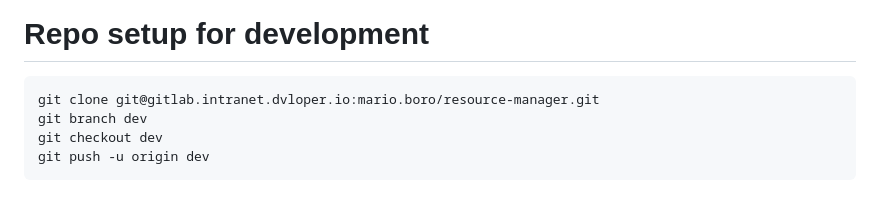
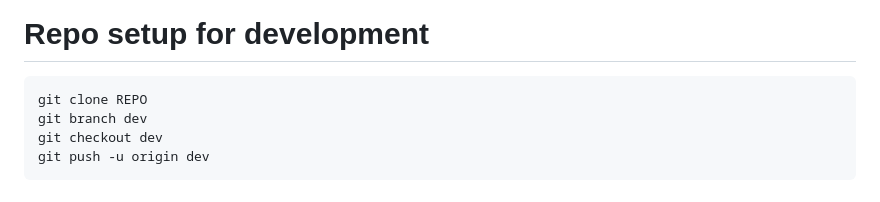
Before and after one commit to cristibtz/Desk-Manager, a Markdown page: README.md, the part around the change. Drawn GitHub-style.

````diff
--- a/README.md
+++ b/README.md
@@ -4,7 +4,7 @@ The project focuses on developing a "Resource Manager" application for managing
 
 # Repo setup for development
 ```
-git clone git@gitlab.intranet.dvloper.io:mario.boro/resource-manager.git
+git clone REPO
 git branch dev
 git checkout dev
 git push -u origin dev
````
